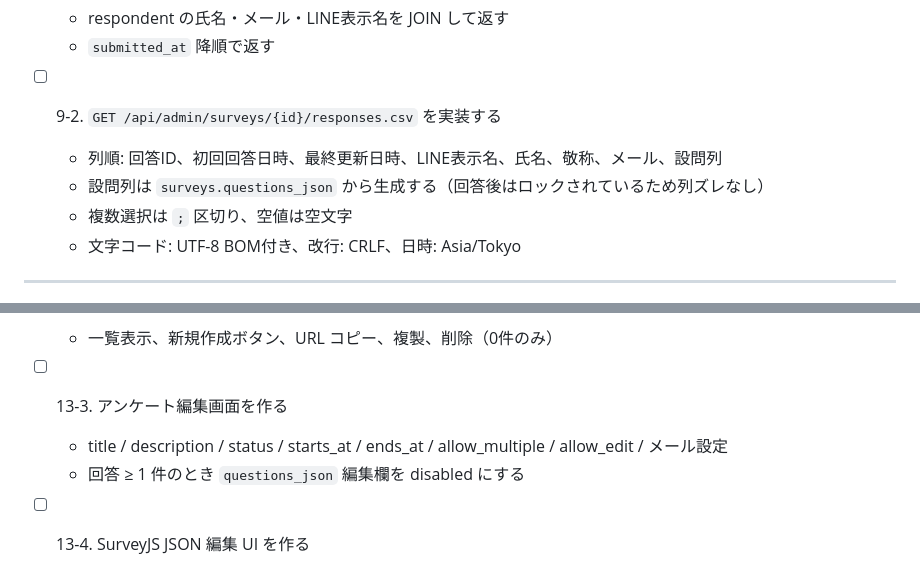
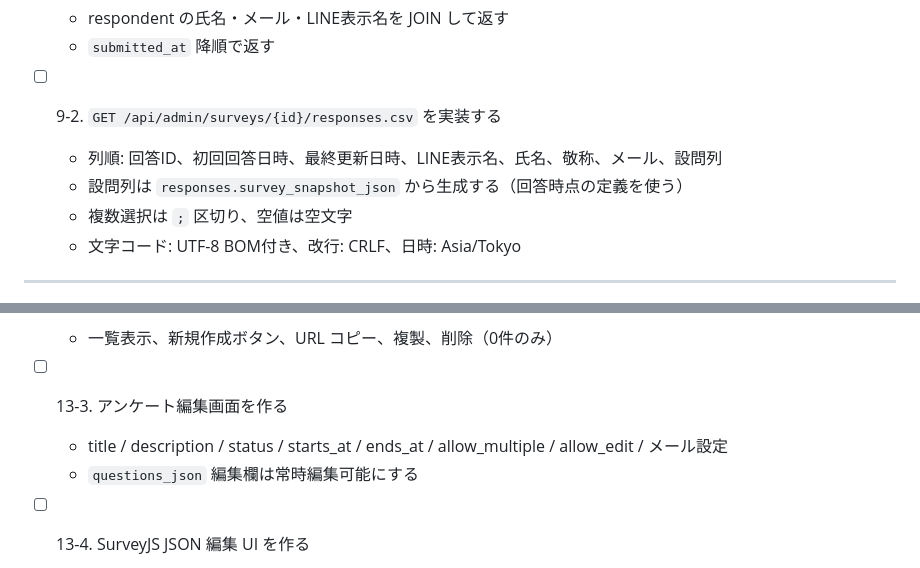
Before and after one commit to shipwebdotjp/line_survey, a Markdown page: docs/task.md, 2 parts joined by grey strips. Drawn GitHub-style.

```diff
--- a/docs/task.md
+++ b/docs/task.md
@@ -208,7 +208,7 @@
 
 - [ ] 9-2. `GET /api/admin/surveys/{id}/responses.csv` を実装する
   - 列順: 回答ID、初回回答日時、最終更新日時、LINE表示名、氏名、敬称、メール、設問列
-  - 設問列は `surveys.questions_json` から生成する（回答後はロックされているため列ズレなし）
+  - 設問列は `responses.survey_snapshot_json` から生成する（回答時点の定義を使う）
   - 複数選択は `;` 区切り、空値は空文字
   - 文字コード: UTF-8 BOM付き、改行: CRLF、日時: Asia/Tokyo
 
@@ -293,7 +293,7 @@
 
 - [ ] 13-3. アンケート編集画面を作る
   - title / description / status / starts_at / ends_at / allow_multiple / allow_edit / メール設定
-  - 回答 ≥ 1 件のとき `questions_json` 編集欄を disabled にする
+  - `questions_json` 編集欄は常時編集可能にする
 
 - [ ] 13-4. SurveyJS JSON 編集 UI を作る
   - textarea + JSON.parse によるバリデーション
```
Also changed, not shown: other parts of docs/task.md (+9 -8 lines), docs/design.md (+6 -6 lines), docs/spec.md (+7 -9 lines).
